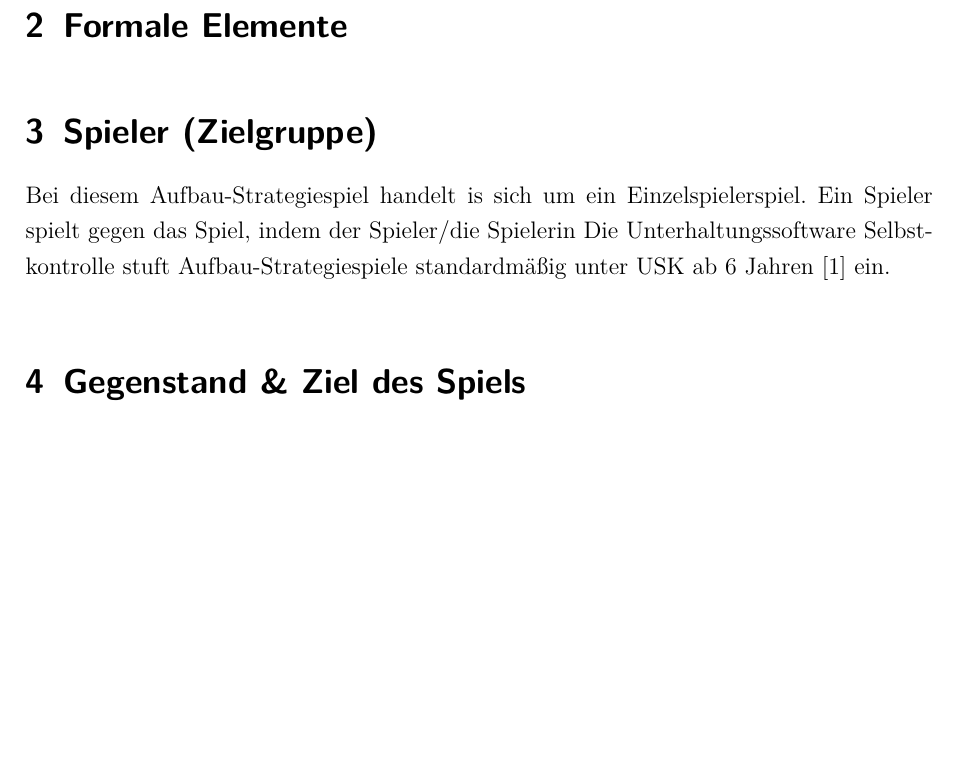
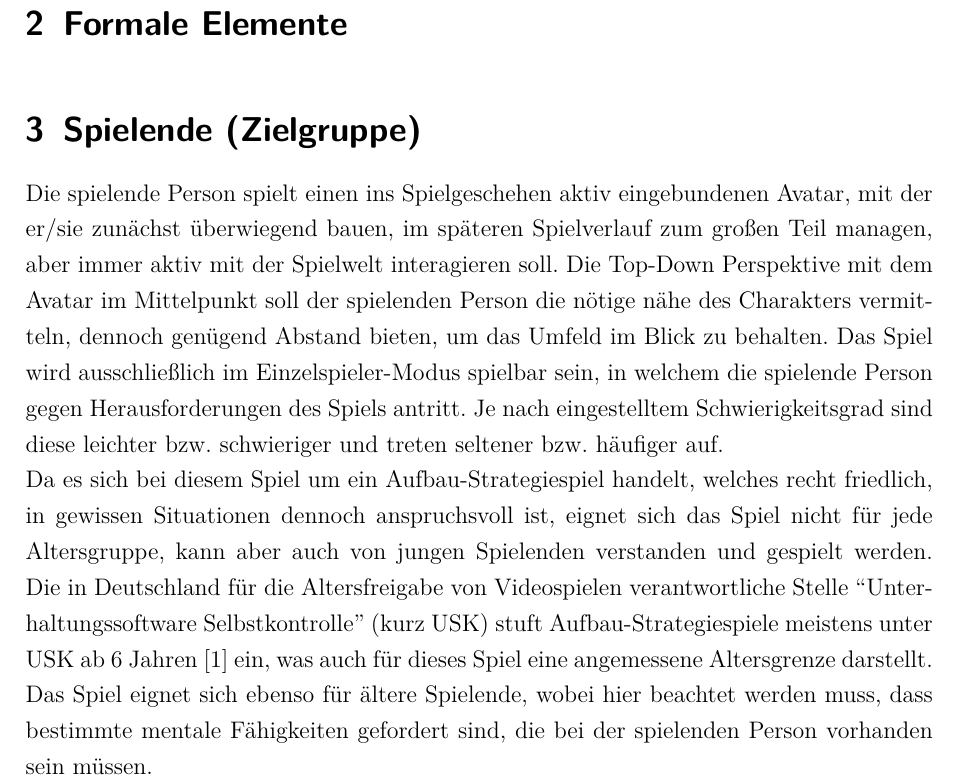
Before and after one commit to a-schallenberg/game-dev, a LaTeX document (Documents/LaTeX/GDD/game_design_document.tex): part of page 3 of 3 before the commit and part of page 3 of 4 after it, cut so that both start at the same text, the shorter picture padded with empty space. Compiled offline with pdfLaTeX.

Commit message:
Updated GDD 'Spieler' Wrote new lines

```diff
--- a/Documents/LaTeX/GDD/game_design_document.tex
+++ b/Documents/LaTeX/GDD/game_design_document.tex
@@ -69,9 +69,9 @@
 \section{Formale Elemente}\label{sec:Formale_Elemente}
 
 \sectionspace
-\section{Spieler (Zielgruppe)}\label{sec:Spieler}
-Bei diesem Aufbau-Strategiespiel handelt is sich um ein Einzelspielerspiel. Ein Spieler spielt gegen das Spiel, indem der Spieler/die Spielerin
-Die Unterhaltungssoftware Selbstkontrolle stuft Aufbau-Strategiespiele standardmäßig unter USK ab 6 Jahren \cite{usk_6} ein.
+\section{Spielende (Zielgruppe)}\label{sec:Spieler}
+Die spielende Person spielt einen ins Spielgeschehen aktiv eingebundenen Avatar, mit der er/sie zunächst überwiegend bauen, im späteren Spielverlauf zum großen Teil managen, aber immer aktiv mit der Spielwelt interagieren soll. Die Top-Down Perspektive mit dem Avatar im Mittelpunkt soll der spielenden Person die nötige nähe des Charakters vermitteln, dennoch genügend Abstand bieten, um das Umfeld im Blick zu behalten. Das Spiel wird ausschließlich im Einzelspieler-Modus spielbar sein, in welchem die spielende Person gegen Herausforderungen des Spiels antritt. Je nach eingestelltem Schwierigkeitsgrad sind diese leichter bzw. schwieriger und treten seltener bzw. häufiger auf. \\
+Da es sich bei diesem Spiel um ein Aufbau-Strategiespiel handelt, welches recht friedlich, in gewissen Situationen dennoch anspruchsvoll ist, eignet sich das Spiel nicht für jede Altersgruppe, kann aber auch von jungen Spielenden verstanden und gespielt werden. Die in Deutschland für die Altersfreigabe von Videospielen verantwortliche Stelle ``Unterhaltungssoftware Selbstkontrolle'' (kurz USK) stuft Aufbau-Strategiespiele meistens unter USK ab 6 Jahren \cite{usk_6} ein, was auch für dieses Spiel eine angemessene Altersgrenze darstellt. Das Spiel eignet sich ebenso für ältere Spielende, wobei hier beachtet werden muss, dass bestimmte mentale Fähigkeiten gefordert sind, die bei der spielenden Person vorhanden sein müssen.
 
 \sectionspace
 \section{Gegenstand \& Ziel des Spiels}\label{sec:Gegenstand}
```
Also changed, not shown: Documents/LaTeX/GDD/game_design_document.pdf.
